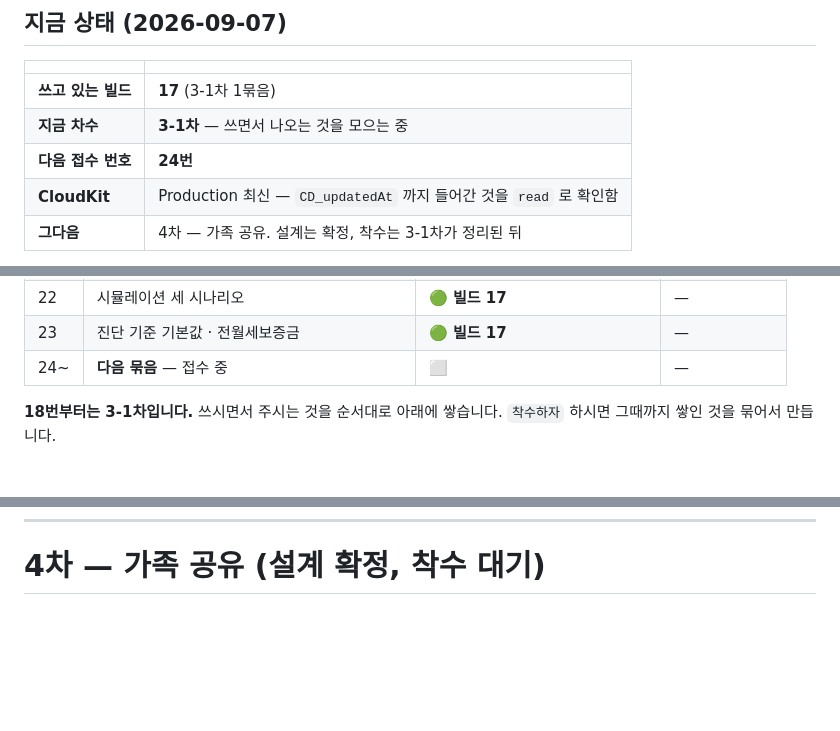
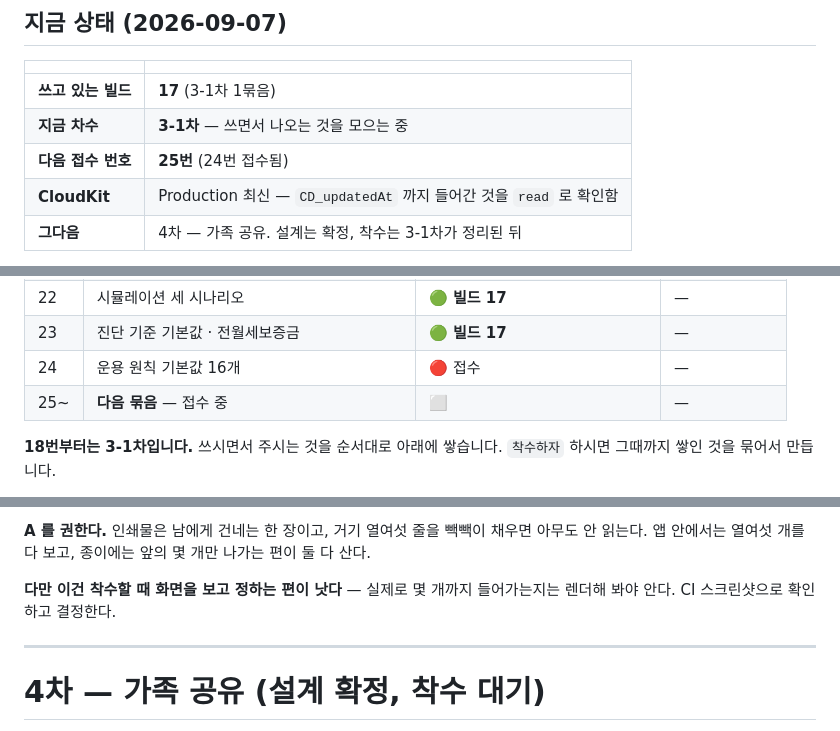
Before and after one commit to helpnara/Asset-management, a Markdown page: docs/08-feedback.md, 3 parts joined by grey strips. Rendered like a GitHub page; blank space fills up the shorter version.

```diff
--- a/docs/08-feedback.md
+++ b/docs/08-feedback.md
@@ -14,7 +14,7 @@ TestFlight 로 아이폰에 올린 뒤 실제로 쓰면서 나온 것들을 모
 |---|---|
 | **쓰고 있는 빌드** | **17** (3-1차 1묶음) |
 | **지금 차수** | **3-1차** — 쓰면서 나오는 것을 모으는 중 |
-| **다음 접수 번호** | **24번** |
+| **다음 접수 번호** | **25번** (24번 접수됨) |
 | **CloudKit** | Production 최신 — `CD_updatedAt` 까지 들어간 것을 `read` 로 확인함 |
 | **그다음** | 4차 — 가족 공유. 설계는 확정, 착수는 3-1차가 정리된 뒤 |
 
@@ -61,7 +61,8 @@ CI 가 어긋남을 잡아 빌드를 막으므로 빠뜨릴 일은 없습니다
 | 21 | 계획 화면 — 수립일 · 마지막 수정일 | 🟢 **빌드 17** | **바뀜** |
 | 22 | 시뮬레이션 세 시나리오 | 🟢 **빌드 17** | — |
 | 23 | 진단 기준 기본값 · 전월세보증금 | 🟢 **빌드 17** | — |
-| 24~ | **다음 묶음** — 접수 중 | ⬜ | — |
+| 24 | 운용 원칙 기본값 16개 | 🔴 접수 | — |
+| 25~ | **다음 묶음** — 접수 중 | ⬜ | — |
 
 **18번부터는 3-1차입니다.** 쓰시면서 주시는 것을 순서대로 아래에 쌓습니다.
 `착수하자` 하시면 그때까지 쌓인 것을 묶어서 만듭니다.
@@ -1594,3 +1673,12 @@ iCloud 계정  연결됨            ← 로그인돼 있나
+**A 를 권한다.** 인쇄물은 남에게 건네는 한 장이고, 거기 열여섯 줄을 빽빽이
+채우면 아무도 안 읽는다. 앱 안에서는 열여섯 개를 다 보고, 종이에는 앞의
+몇 개만 나가는 편이 둘 다 산다.
+
+**다만 이건 착수할 때 화면을 보고 정하는 편이 낫다** — 실제로 몇 개까지
+들어가는지는 렌더해 봐야 안다. CI 스크린샷으로 확인하고 결정한다.
+
+---
+
 # 4차 — 가족 공유 (설계 확정, 착수 대기)
 
 **2026-09-07 사용자 확인:**
```
Also changed, not shown: other parts of docs/08-feedback.md (+79 -1 lines).
